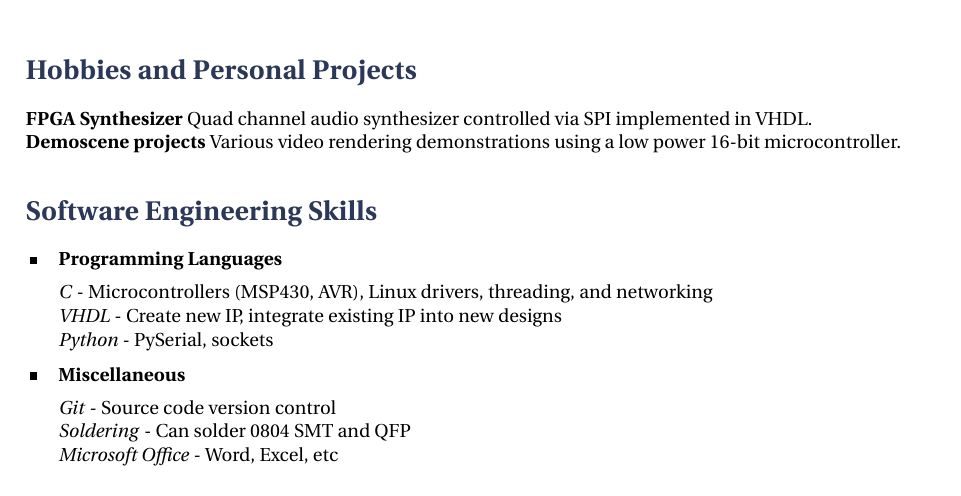
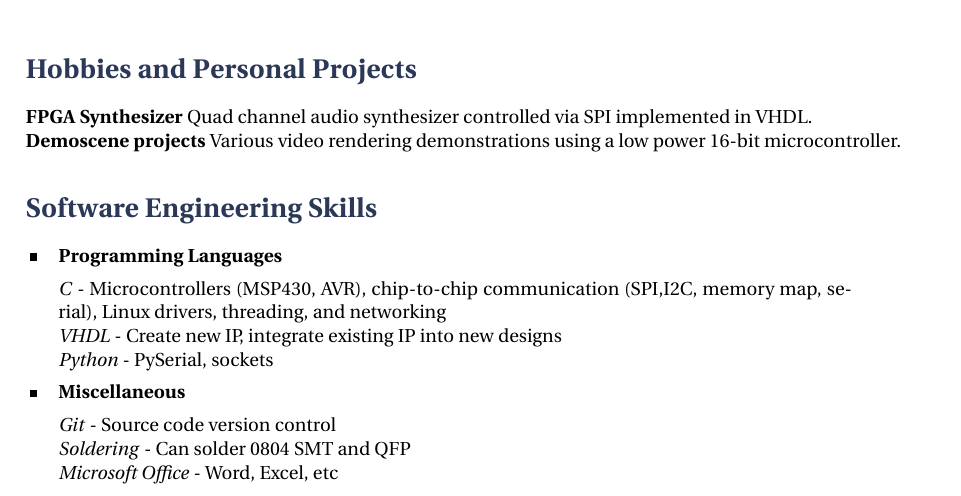
Before and after one commit to mr1337357/resume, a LaTeX CV (resume.tex): part of the page, cut so that both start at the same text. Compiled offline with XeLaTeX.

Commit message:
added stuff about i2c

```diff
--- a/resume.tex
+++ b/resume.tex
@@ -118,7 +118,7 @@ An enthusiastic embedded software engineer with a focus on hardware hacking and
 
 \skillgroup{Programming Languages}
 {
-\textit{C} - Microcontrollers (MSP430, AVR), Linux drivers, threading, and networking\\
+  \textit{C} - Microcontrollers (MSP430, AVR), chip-to-chip communication (SPI,I2C, memory map, serial), Linux drivers, threading, and networking\\
 \textit{VHDL} - Create new IP, integrate existing IP into new designs\\
 \textit{Python} - PySerial, sockets
 }
```
Also changed, not shown: resume.pdf.
